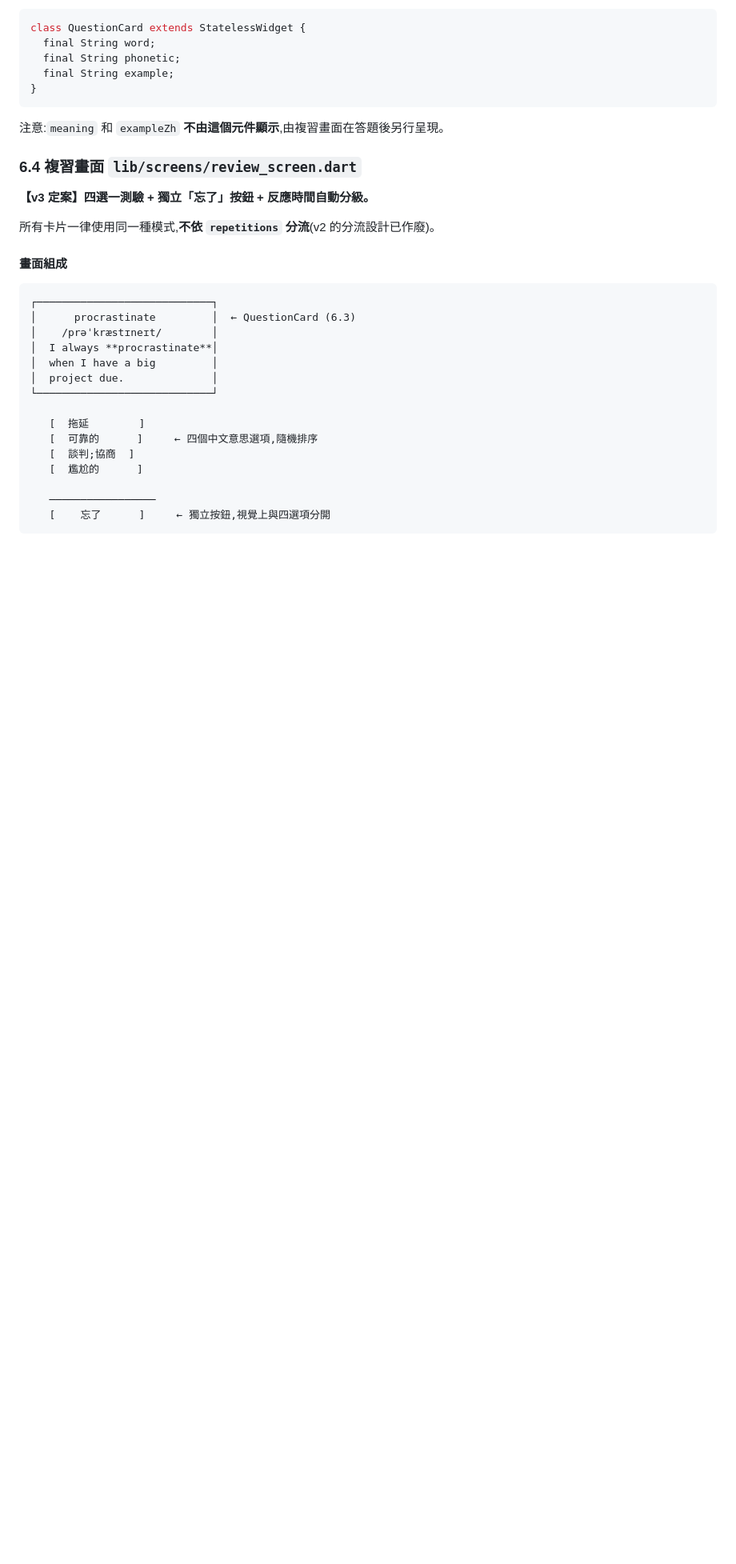
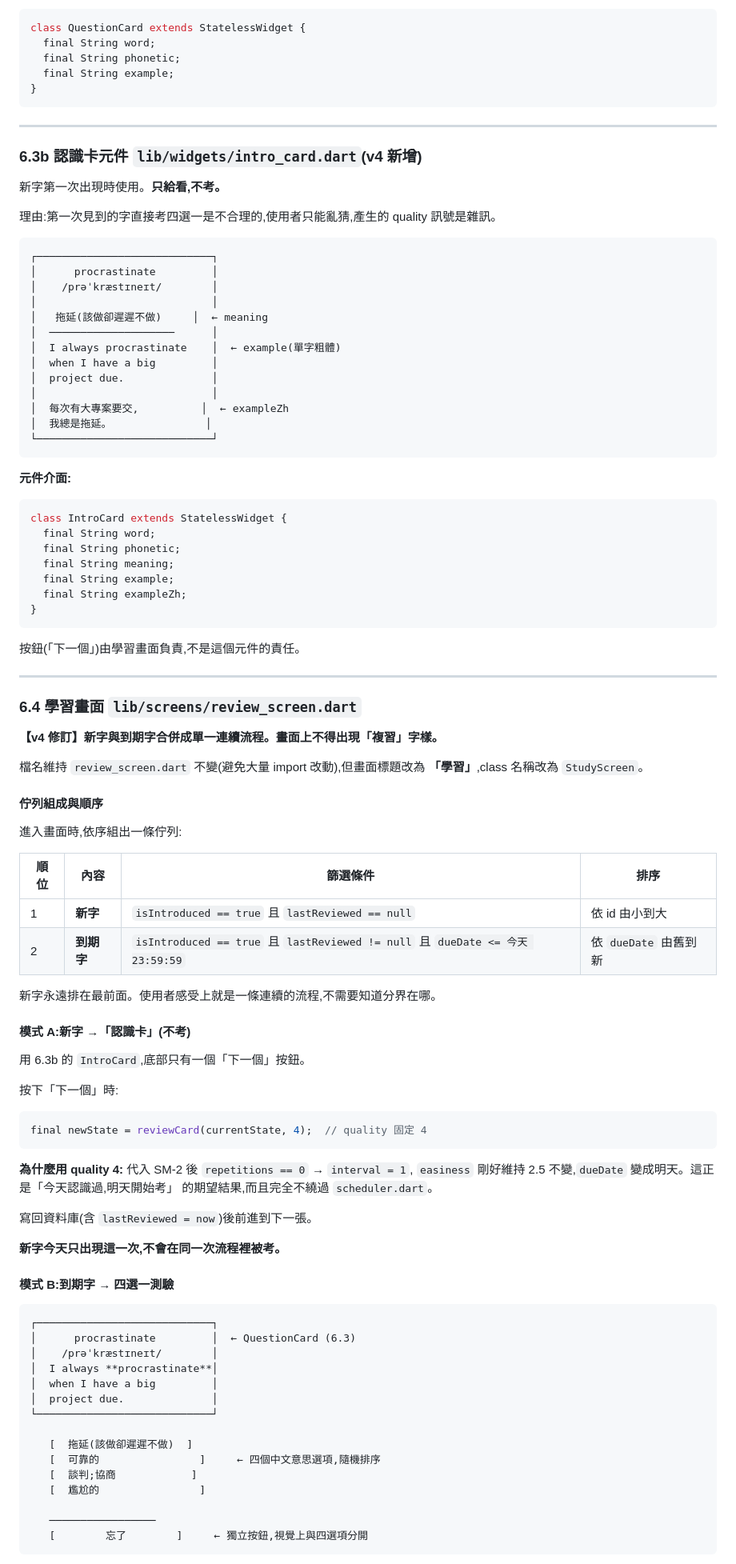
Before and after one commit to sssh27/VOC-daily, a Markdown page: docs/SPEC.md, the part around one of its changes. Shown at 80% size. Rendered like a GitHub page; blank space fills up the shorter version.

````diff
--- a/docs/SPEC.md
+++ b/docs/SPEC.md
@@ -340,15 +336,83 @@ class QuestionCard extends StatelessWidget {
 }
 ```
 
-注意:`meaning` 和 `exampleZh` **不由這個元件顯示**,由複習畫面在答題後另行呈現。
+---
 
-### 6.4 複習畫面 `lib/screens/review_screen.dart`
+### 6.3b 認識卡元件 `lib/widgets/intro_card.dart`(v4 新增)
 
-**【v3 定案】四選一測驗 + 獨立「忘了」按鈕 + 反應時間自動分級。**
+新字第一次出現時使用。**只給看,不考。**
 
-所有卡片一律使用同一種模式,**不依 `repetitions` 分流**(v2 的分流設計已作廢)。
+理由:第一次見到的字直接考四選一是不合理的,使用者只能亂猜,產生的 quality 訊號是雜訊。
 
-#### 畫面組成
+```
+┌────────────────────────────┐
+│      procrastinate         │
+│    /prəˈkræstɪneɪt/        │
+│                            │
+│   拖延(該做卻遲遲不做)     │  ← meaning
+│  ────────────────────      │
+│  I always procrastinate    │  ← example(單字粗體)
+│  when I have a big         │
+│  project due.              │
+│                            │
+│  每次有大專案要交,          │  ← exampleZh
+│  我總是拖延。               │
+└────────────────────────────┘
+```
+
+**元件介面:**
+
+```dart
+class IntroCard extends StatelessWidget {
+  final String word;
+  final String phonetic;
+  final String meaning;
+  final String example;
+  final String exampleZh;
+}
+```
+
+按鈕(「下一個」)由學習畫面負責,不是這個元件的責任。
+
+---
+
+### 6.4 學習畫面 `lib/screens/review_screen.dart`
+
+**【v4 修訂】新字與到期字合併成單一連續流程。畫面上不得出現「複習」字樣。**
+
+檔名維持 `review_screen.dart` 不變(避免大量 import 改動),但畫面標題改為
+**「學習」**,class 名稱改為 `StudyScreen`。
+
+#### 佇列組成與順序
+
+進入畫面時,依序組出一條佇列:
+
+| 順位 | 內容 | 篩選條件 | 排序 |
+|---|---|---|---|
+| 1 | **新字** | `isIntroduced == true` 且 `lastReviewed == null` | 依 id 由小到大 |
+| 2 | **到期字** | `isIntroduced == true` 且 `lastReviewed != null` 且 `dueDate <= 今天 23:59:59` | 依 `dueDate` 由舊到新 |
+
+新字永遠排在最前面。使用者感受上就是一條連續的流程,不需要知道分界在哪。
+
+#### 模式 A:新字 →「認識卡」(不考)
+
+用 6.3b 的 `IntroCard`,底部只有一個「下一個」按鈕。
+
+按下「下一個」時:
+
+```dart
+final newState = reviewCard(currentState, 4);  // quality 固定 4
+```
+
+**為什麼用 quality 4:** 代入 SM-2 後 `repetitions == 0` → `interval = 1`,
+`easiness` 剛好維持 2.5 不變,`dueDate` 變成明天。這正是「今天認識過,明天開始考」
+的期望結果,而且完全不繞過 `scheduler.dart`。
+
+寫回資料庫(含 `lastReviewed = now`)後前進到下一張。
+
+**新字今天只出現這一次,不會在同一次流程裡被考。**
+
+#### 模式 B:到期字 → 四選一測驗
 
 ```
 ┌────────────────────────────┐
@@ -359,12 +423,12 @@ class QuestionCard extends StatelessWidget {
 │  project due.              │
 └────────────────────────────┘
 
-   [  拖延        ]
-   [  可靠的      ]     ← 四個中文意思選項,隨機排序
-   [  談判;協商  ]
-   [  尷尬的      ]
+   [  拖延(該做卻遲遲不做)  ]
+   [  可靠的                ]     ← 四個中文意思選項,隨機排序
+   [  談判;協商            ]
+   [  尷尬的                ]
 
    ─────────────────
-   [    忘了      ]     ← 獨立按鈕,視覺上與四選項分開
+   [        忘了        ]     ← 獨立按鈕,視覺上與四選項分開
 ```
 
````
Also changed, not shown: other parts of docs/SPEC.md (+118 -80 lines), CLAUDE.md (added, +141 -0 lines), docs/agent-sync/TASKS.md (+93 -80 lines).
